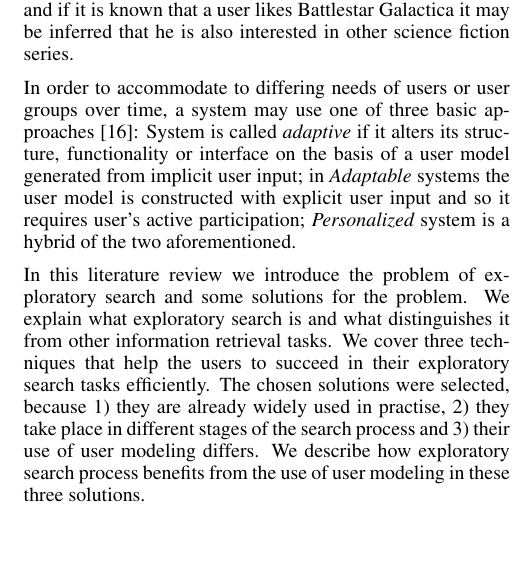
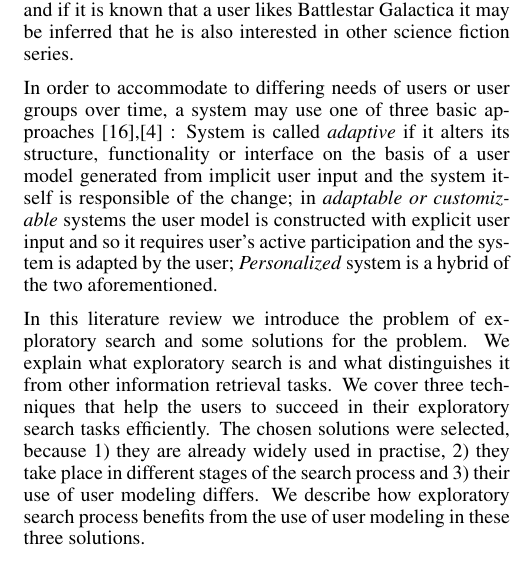
Before and after one commit to Tuire/umines, a LaTeX document (umines.tex): part of one column of page 2 of 9, cut so that both start at the same text. Compiled offline with pdfLaTeX.

Commit message:
findlater, bunt, brusilovsky

```diff
--- a/umines.tex
+++ b/umines.tex
@@ -116,9 +116,9 @@ To build a good system where computer and human cooperate to perform a task it i
 
 \blockquote{User models are models that systems have of users that reside inside a computational environment \cite{fischer01}. }
 
-Traditionally a user model has been a model of a typical user \cite{rich99}. In reality often the users vary so much that a traditional user model is insufficient and there is a need for a more specific user model describing an individual user.  A central objective of user modeling is to address the problem that system will be unable to interact with users cooperatively unless it has some means of finding out what the user really knows and does \cite{fischer01}. Since the user's goals may change during the use of system there is a need to refine the user model during the course of the task. User information for building a model may be gathered explicitly from the user by asking questions or implicitly by recording and analyzing user's interactions with the system. Implicit sources of user information are for example looking at the commands or patterns of commands the user uses. When the user model is complex the time to gather facts to fill up the needed information one by one takes too much time. In this situation a sterotype can be used to infer many things at a time. Human traits often occur in clusters and if it is known that a user likes Battlestar Galactica it may be inferred that he is also interested in other science fiction series.
+Traditionally a user model has been a model of a typical user \cite{rich99}. In reality often the users vary so much that a traditional user model is insufficient and there is a need for a more specific user model describing an individual user. A central objective of user modeling is to address the problem that system will be unable to interact with users cooperatively unless it has some means of finding out what the user really knows and does \cite{fischer01}. Since the user's goals may change during the use of system there is a need to refine the user model during the course of the task. User information for building a model may be gathered explicitly from the user by asking questions or implicitly by recording and analyzing user's interactions with the system. Implicit sources of user information are for example looking at the commands or patterns of commands the user uses. When the user model is complex the time to gather facts to fill up the needed information one by one takes too much time. In this situation a sterotype can be used to infer many things at a time. Human traits often occur in clusters and if it is known that a user likes Battlestar Galactica it may be inferred that he is also interested in other science fiction series.
 
-In order to accommodate to differing needs of users or user groups over time, a system may use one of three basic approaches \cite{van08}: System is called \textit{adaptive} if it alters its structure, functionality or interface on the basis of a user model generated from implicit user input; in \textit{Adaptable} systems the user model is constructed with explicit user input and so it requires user's active participation; \textit{Personalized} system is a hybrid of the two aforementioned.
+In order to accommodate to differing needs of users or user groups over time, a system may use one of three basic approaches \cite{van08},\cite{findlater04} : System is called \textit{adaptive} if it alters its structure, functionality or interface on the basis of a user model generated from implicit user input and the system itself is responsible of the change; in \textit{adaptable or customizable} systems the user model is constructed with explicit user input and so it requires user's active participation and the system is adapted by the user; \textit{Personalized} system is a hybrid of the two aforementioned.
 
 In this literature review we introduce the problem of exploratory search and some solutions for the problem. We explain what exploratory search is and what distinguishes it from other information retrieval tasks. We cover three techniques that help the users to succeed in their exploratory search tasks efficiently. The chosen solutions were selected, because 1) they are already widely used in practise, 2) they take place in different stages of the search process and 3) their use of user modeling differs. We describe how exploratory search process benefits from the use of user modeling in these three solutions.
 
```
Also changed, not shown: umines.tex (6 more changed lines).
